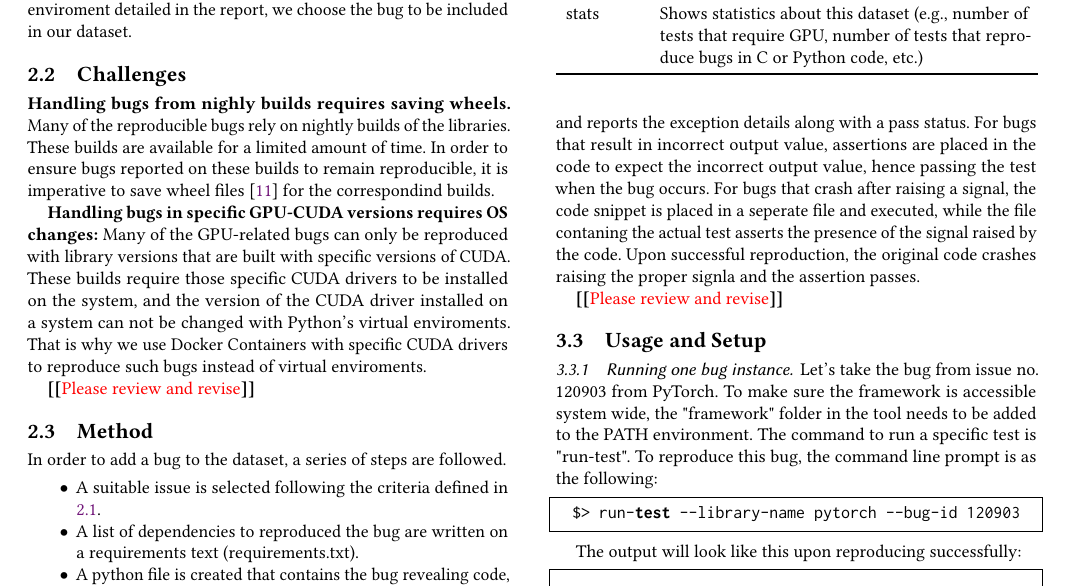
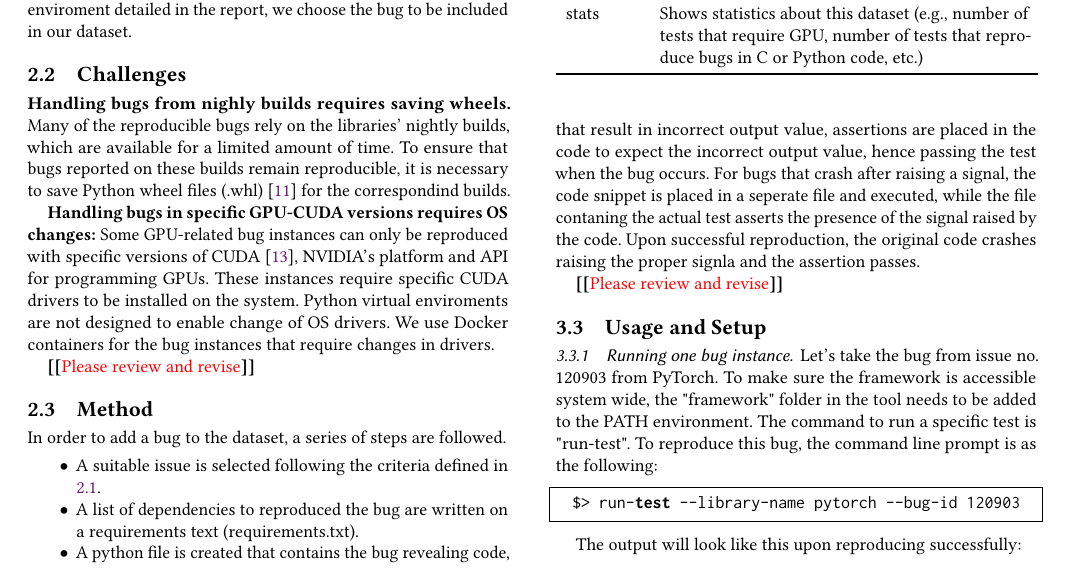
Before and after one commit to ncsu-swat/bugsindlls, a LaTeX paper (paper/main.tex): part of page 2 of 4, cut so that both start at the same text. Compiled offline with pdfLaTeX.

Commit message:
challenges

```diff
--- a/paper/main.tex
+++ b/paper/main.tex
@@ -343,19 +343,18 @@ our dataset.
 \subsection{Challenges}
 \label{sec:challenges}
 
-\textbf{Handling bugs from nighly builds requires saving wheels.}  Many
-of the reproducible bugs rely on nightly builds of the
-libraries. These builds are available for a limited amount of time. In
-order to ensure bugs reported on these builds to remain reproducible,
-it is imperative to save wheel files~\cite{wheels} for the
-correspondind builds.
+\textbf{Handling bugs from nighly builds requires saving wheels.}
+Many of the reproducible bugs rely on the libraries' nightly builds,
+which are available for a limited amount of time. To ensure that bugs
+reported on these builds remain reproducible, it is necessary to save
+Python wheel files (.whl)~\cite{wheels} for the correspondind builds.
 
 \textbf{Handling bugs in specific GPU-CUDA versions requires OS
-  changes:} Many of the GPU-related bugs can only be reproduced with
-library versions that are built with specific versions of CUDA.
-These builds require those specific CUDA drivers to be installed on
-the system, and the version of the CUDA driver installed on a system
-can not be changed with Python's virtual enviroments.
+  changes:} Some GPU-related bug instances can only be reproduced with
+specific versions of CUDA~\cite{cuda}, NVIDIA's platform and API for
+programming GPUs. These instances require specific CUDA drivers to be
+installed on the system. Python virtual enviroments are not designed
+to enable change of OS drivers.
 % GPU builds\Fix{I don't understance GPU builds. do you mean
 %   GPU vendor/version? give example} and specific CUDA builds.
 % Changing different virtual environments does not change the CUDA
@@ -364,8 +363,8 @@ can not be changed with Python's virtual enviroments.
 % system.
 % That is why we use Docker when a bug relies on a specific
 % version of CUDA to be installed in the system.
-That is why we use Docker Containers with specific CUDA drivers to reproduce
-such bugs instead of virtual enviroments.
+We use Docker containers for the bug instances that require changes in
+drivers.
 
 \Fix{Please review and revise}
 
```
Also changed, not shown: paper/references.bib (+6 -0 lines).
